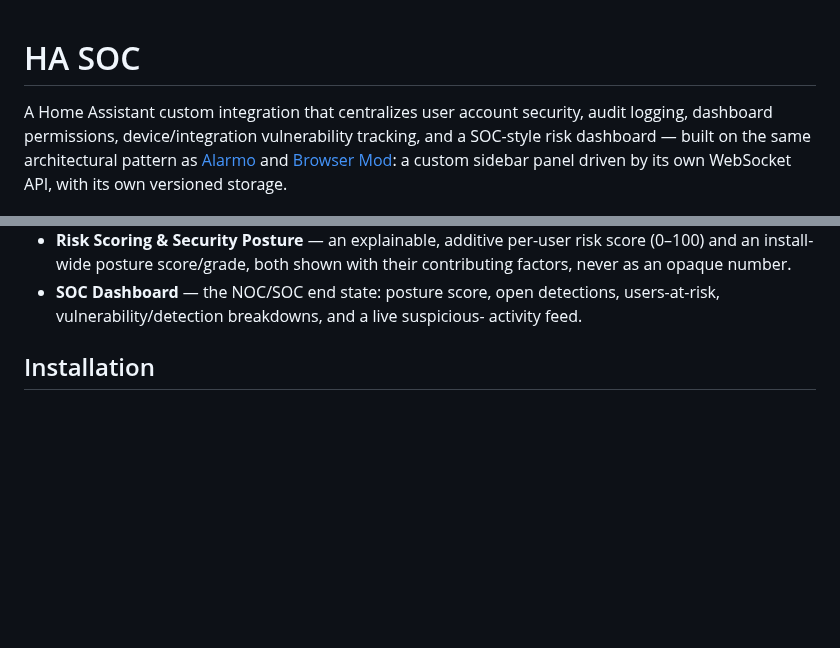
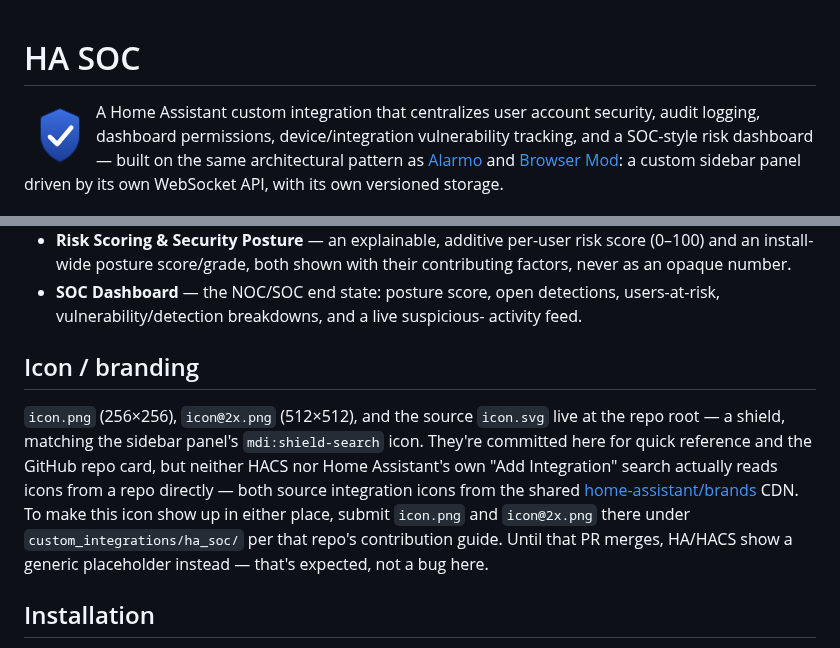
Before and after one commit to trooperthorn/ha_Int_soc, a Markdown page: README.md, 2 parts joined by grey strips. Rendered like a GitHub page; pictures changed too: icon.png (added); blank space fills up the shorter version.

```diff
--- a/README.md
+++ b/README.md
@@ -1,4 +1,6 @@
 # HA SOC
+
+<img src="icon.png" width="72" height="72" align="left" alt="HA SOC shield icon">
 
 A Home Assistant custom integration that centralizes user account security,
 audit logging, dashboard permissions, device/integration vulnerability
@@ -48,6 +50,20 @@ imply otherwise.
 - **SOC Dashboard** — the NOC/SOC end state: posture score, open detections,
   users-at-risk, vulnerability/detection breakdowns, and a live suspicious-
   activity feed.
+
+## Icon / branding
+
+`icon.png` (256×256), `icon@2x.png` (512×512), and the source `icon.svg`
+live at the repo root — a shield, matching the sidebar panel's
+`mdi:shield-search` icon. They're committed here for quick reference and
+the GitHub repo card, but neither HACS nor Home Assistant's own "Add
+Integration" search actually reads icons from a repo directly — both
+source integration icons from the shared
+[home-assistant/brands](https://github.com/home-assistant/brands) CDN. To
+make this icon show up in either place, submit `icon.png` and
+`icon@2x.png` there under `custom_integrations/ha_soc/` per that repo's
+contribution guide. Until that PR merges, HA/HACS show a generic
+placeholder instead — that's expected, not a bug here.
 
 ## Installation
 
```
Also changed, not shown: icon@2x.png (added), 10 other files.
